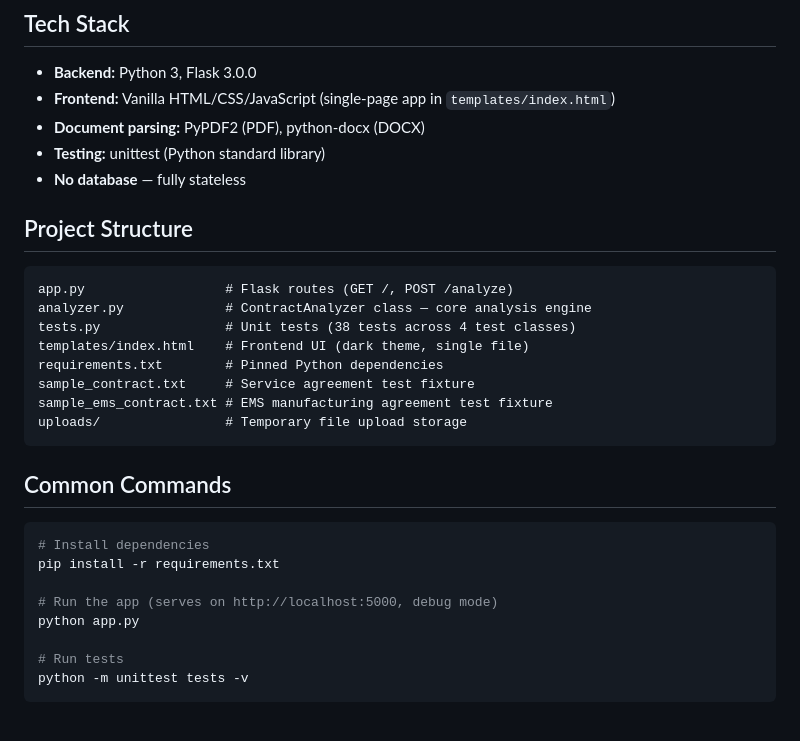
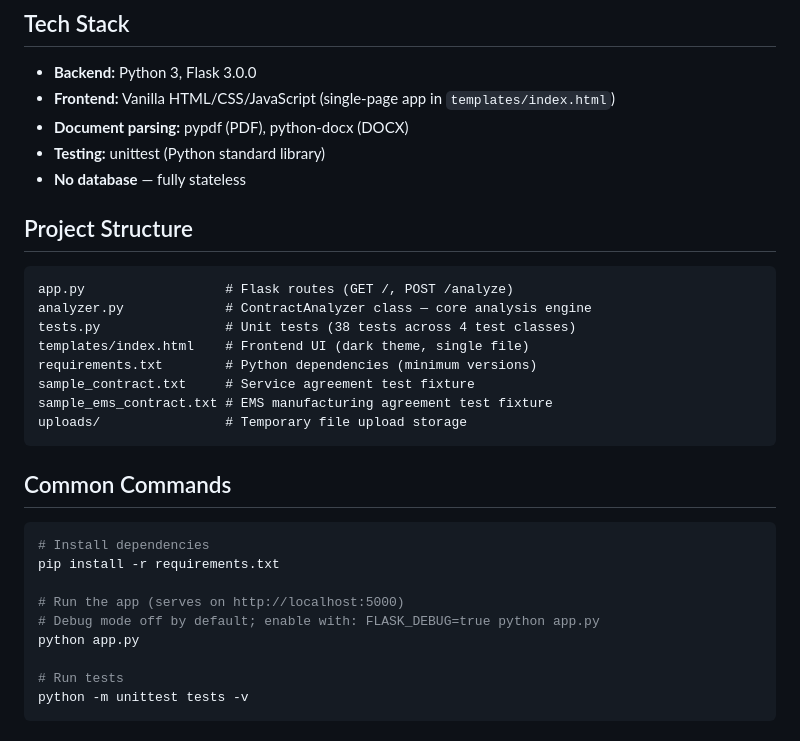
Before and after one commit to chgreer1070/ems-contract-analyzer, a Markdown page: CLAUDE.md, the part around the change. GitHub-like rendering.

Commit message:
Update CLAUDE.md to reflect pypdf migration, debug mode change, and requirements format
Co-Authored-By: Devin AI <158243242+devin-ai-integration[bot]@users.noreply.github.com>

```diff
--- a/CLAUDE.md
+++ b/CLAUDE.md
@@ -10,7 +10,7 @@ Contract Review Application — a web-based tool for analyzing legal contracts w
 
 - **Backend:** Python 3, Flask 3.0.0
 - **Frontend:** Vanilla HTML/CSS/JavaScript (single-page app in `templates/index.html`)
-- **Document parsing:** PyPDF2 (PDF), python-docx (DOCX)
+- **Document parsing:** pypdf (PDF), python-docx (DOCX)
 - **Testing:** unittest (Python standard library)
 - **No database** — fully stateless
 
@@ -21,7 +21,7 @@ app.py                  # Flask routes (GET /, POST /analyze)
 analyzer.py             # ContractAnalyzer class — core analysis engine
 tests.py                # Unit tests (38 tests across 4 test classes)
 templates/index.html    # Frontend UI (dark theme, single file)
-requirements.txt        # Pinned Python dependencies
+requirements.txt        # Python dependencies (minimum versions)
 sample_contract.txt     # Service agreement test fixture
 sample_ems_contract.txt # EMS manufacturing agreement test fixture
 uploads/                # Temporary file upload storage
@@ -33,7 +33,8 @@ uploads/                # Temporary file upload storage
 # Install dependencies
 pip install -r requirements.txt
 
-# Run the app (serves on http://localhost:5000, debug mode)
+# Run the app (serves on http://localhost:5000)
+# Debug mode off by default; enable with: FLASK_DEBUG=true python app.py
 python app.py
 
 # Run tests
```
